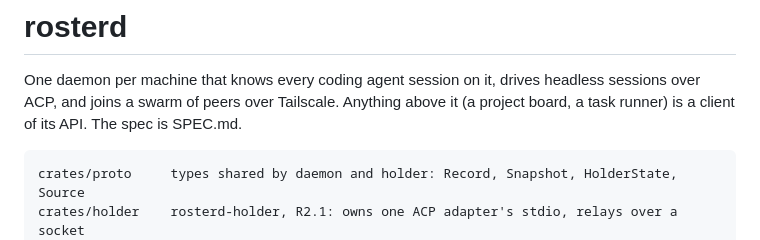
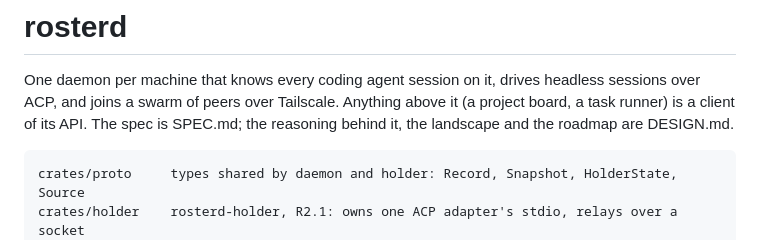
Before and after one commit to sbusso/rosterd, a Markdown page: README.md, the part around the change. GitHub-like rendering.

````diff
--- a/README.md
+++ b/README.md
@@ -2,7 +2,8 @@
 
 One daemon per machine that knows every coding agent session on it, drives headless sessions over
 ACP, and joins a swarm of peers over Tailscale. Anything above it (a project board, a task
-runner) is a client of its API. The spec is SPEC.md.
+runner) is a client of its API. The spec is SPEC.md; the reasoning behind it, the landscape and
+the roadmap are DESIGN.md.
 
 ```
 crates/proto     types shared by daemon and holder: Record, Snapshot, HolderState, Source
````
Also changed, not shown: DESIGN.md (added, +249 -0 lines).
